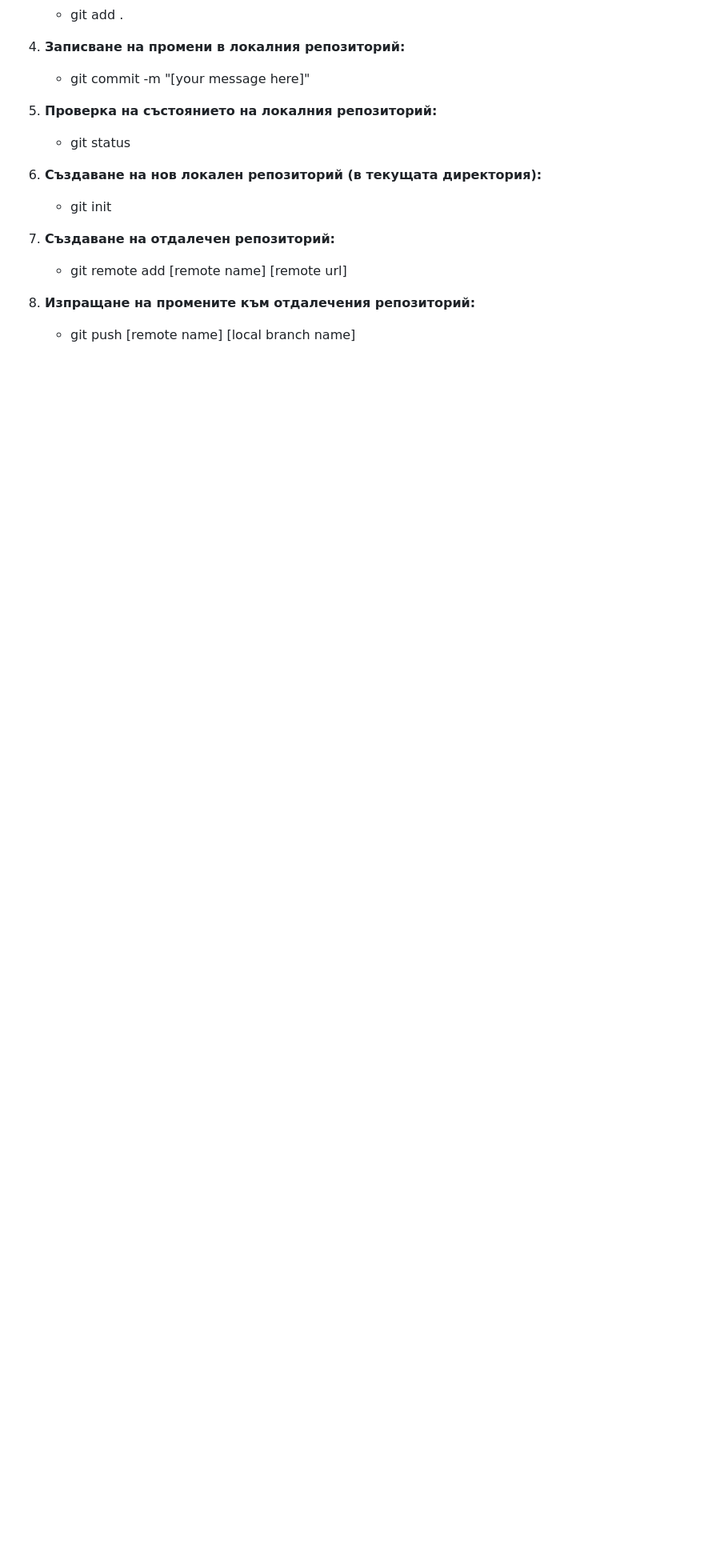
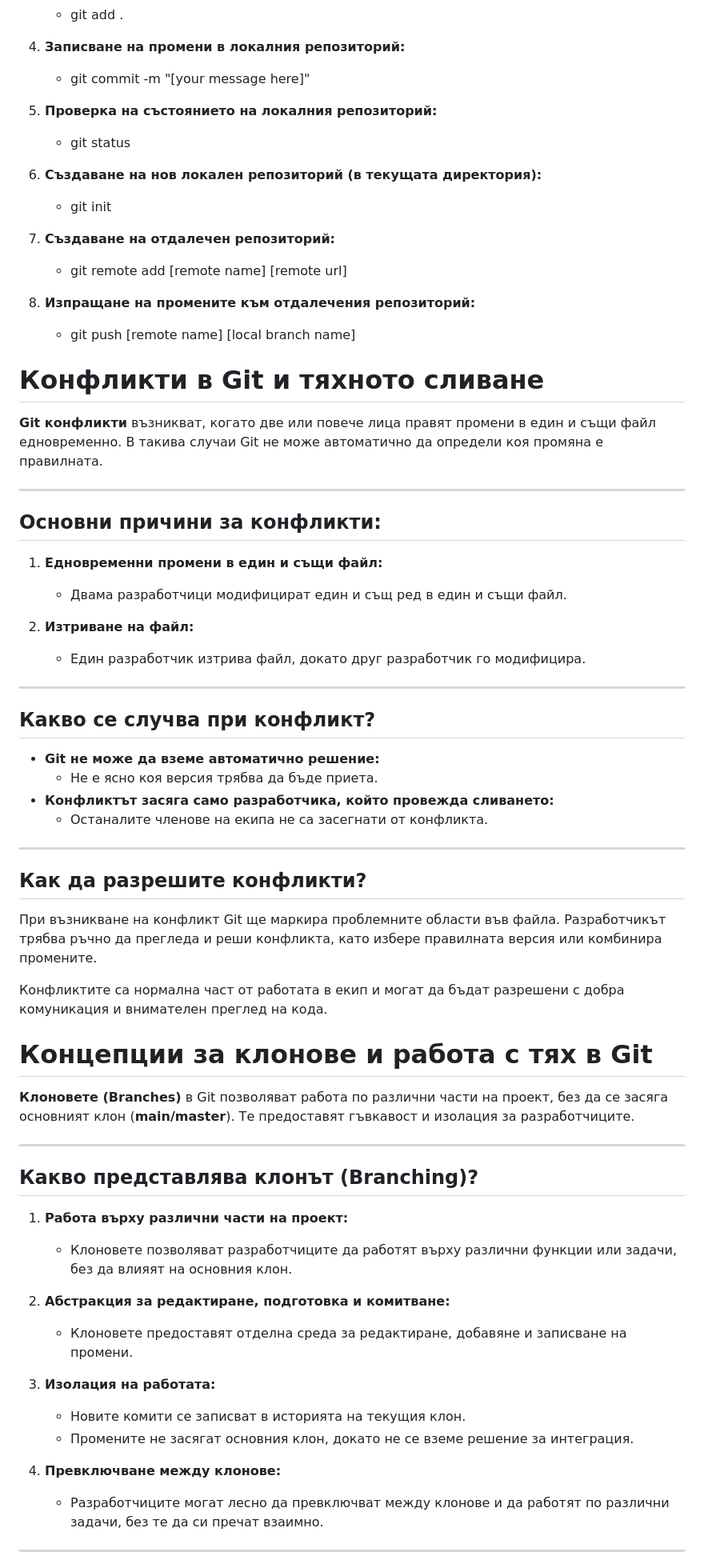
Before and after one commit to HristianBalevski/Software-Engineering-and-DevOps, a Markdown page: README.md, the part around one of its changes. Shown at 80% size. Drawn GitHub-style; blank space fills up the shorter version.

```diff
--- a/README.md
+++ b/README.md
@@ -1582,3 +1582,62 @@ GitHub е пълноценна платформа за управление на
 8. **Изпращане на промените към отдалечения репозиторий:**
 
    - git push [remote name] [local branch name]
+
+# Конфликти в Git и тяхното сливане
+
+**Git конфликти** възникват, когато две или повече лица правят промени в един и същи файл едновременно. В такива случаи Git не може автоматично да определи коя промяна е правилната.
+
+---
+
+## Основни причини за конфликти:
+
+1. **Едновременни промени в един и същи файл:**
+
+   - Двама разработчици модифицират един и същ ред в един и същи файл.
+
+2. **Изтриване на файл:**
+   - Един разработчик изтрива файл, докато друг разработчик го модифицира.
+
+---
+
+## Какво се случва при конфликт?
+
+- **Git не може да вземе автоматично решение:**
+  - Не е ясно коя версия трябва да бъде приета.
+- **Конфликтът засяга само разработчика, който провежда сливането:**
+  - Останалите членове на екипа не са засегнати от конфликта.
+
+---
+
+## Как да разрешите конфликти?
+
+При възникване на конфликт Git ще маркира проблемните области във файла. Разработчикът трябва ръчно да прегледа и реши конфликта, като избере правилната версия или комбинира промените.
+
+Конфликтите са нормална част от работата в екип и могат да бъдат разрешени с добра комуникация и внимателен преглед на кода.
+
+# Концепции за клонове и работа с тях в Git
+
+**Клоновете (Branches)** в Git позволяват работа по различни части на проект, без да се засяга основният клон (**main/master**). Те предоставят гъвкавост и изолация за разработчиците.
+
+---
+
+## Какво представлява клонът (Branching)?
+
+1. **Работа върху различни части на проект:**
+
+   - Клоновете позволяват разработчиците да работят върху различни функции или задачи, без да влияят на основния клон.
+
+2. **Абстракция за редактиране, подготовка и комитване:**
+
+   - Клоновете предоставят отделна среда за редактиране, добавяне и записване на промени.
+
+3. **Изолация на работата:**
+
+   - Новите комити се записват в историята на текущия клон.
+   - Промените не засягат основния клон, докато не се вземе решение за интеграция.
+
+4. **Превключване между клонове:**
+   - Разработчиците могат лесно да превключват между клонове и да работят по различни задачи, без те да си пречат взаимно.
+
+---
+
```
Also changed, not shown: other parts of README.md (+51 -0 lines).
